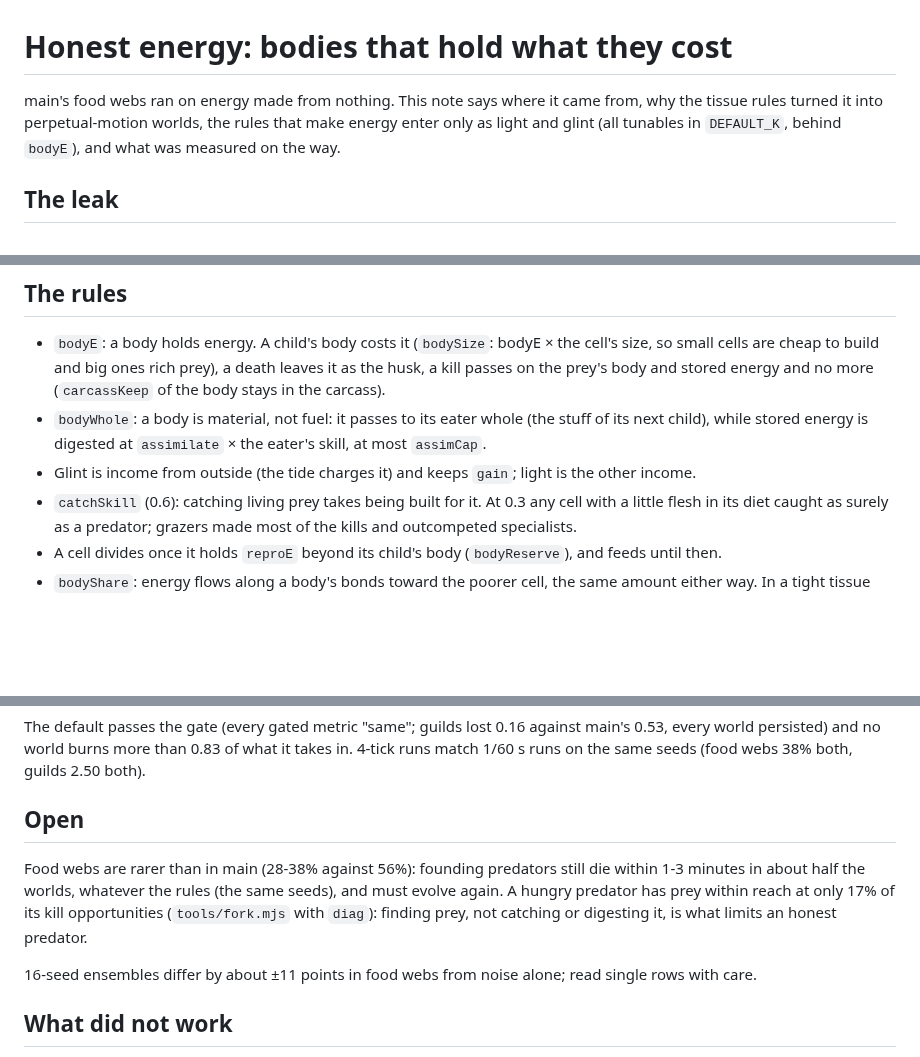
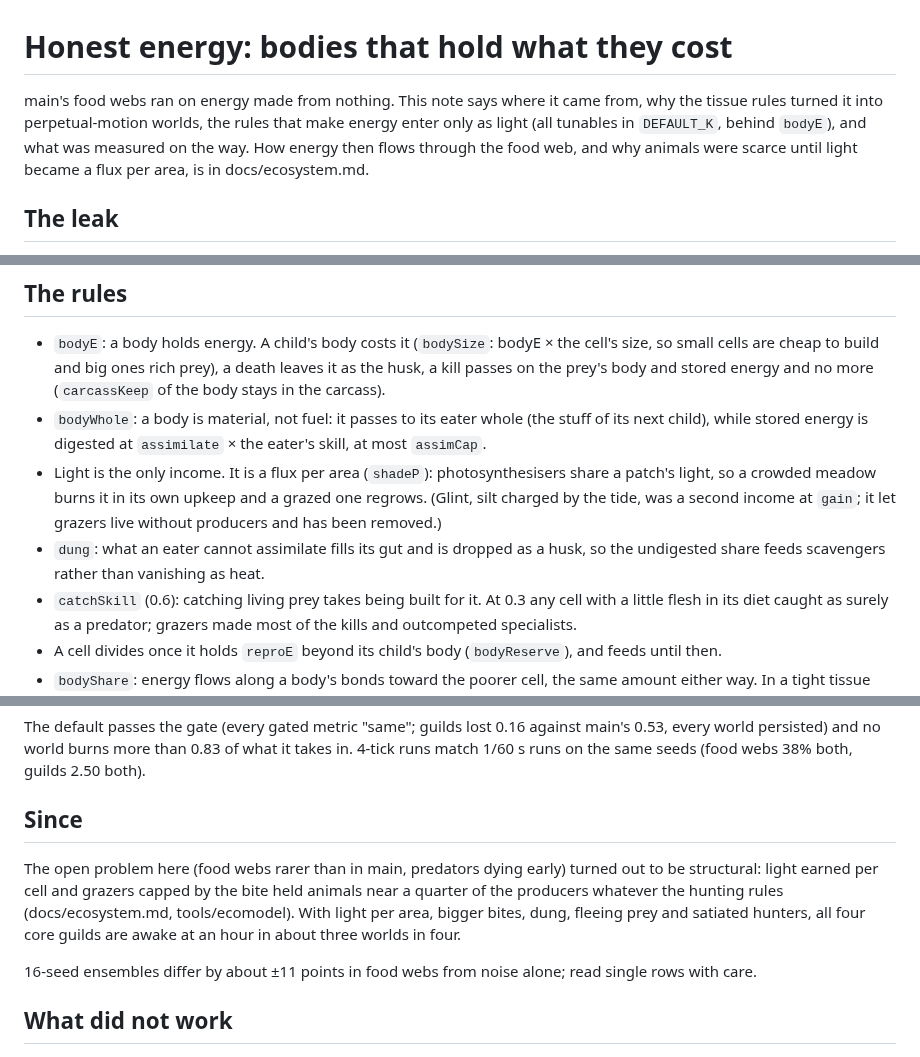
Before and after one commit to thallada/tidemote, a Markdown page: docs/energy.md, 3 parts joined by grey strips. Drawn GitHub-style; blank space fills up the shorter version.

Commit message:
docs/energy.md: light the only income, per area; dung; the open problem's resolution
Co-Authored-By: Claude Opus 5.5 (1M context) <noreply@anthropic.com>
Claude-Session: https://claude.ai/code/session_01J1YM5CWgQ12WGgk1uTWwrB

```diff
--- a/docs/energy.md
+++ b/docs/energy.md
@@ -1,8 +1,9 @@
 # Honest energy: bodies that hold what they cost
 
 main's food webs ran on energy made from nothing. This note says where it came from, why the tissue rules
-turned it into perpetual-motion worlds, the rules that make energy enter only as light and glint (all
-tunables in `DEFAULT_K`, behind `bodyE`), and what was measured on the way.
+turned it into perpetual-motion worlds, the rules that make energy enter only as light (all tunables in
+`DEFAULT_K`, behind `bodyE`), and what was measured on the way. How energy then flows through the food
+web, and why animals were scarce until light became a flux per area, is in docs/ecosystem.md.
 
 ## The leak
 
@@ -22,7 +23,11 @@ tunables in `DEFAULT_K`, behind `bodyE`), and what was measured on the way.
   prey's body and stored energy and no more (`carcassKeep` of the body stays in the carcass).
 - `bodyWhole`: a body is material, not fuel: it passes to its eater whole (the stuff of its next child),
   while stored energy is digested at `assimilate` × the eater's skill, at most `assimCap`.
-- Glint is income from outside (the tide charges it) and keeps `gain`; light is the other income.
+- Light is the only income. It is a flux per area (`shadeP`): photosynthesisers share a patch's light, so a
+  crowded meadow burns it in its own upkeep and a grazed one regrows. (Glint, silt charged by the tide,
+  was a second income at `gain`; it let grazers live without producers and has been removed.)
+- `dung`: what an eater cannot assimilate fills its gut and is dropped as a husk, so the undigested share
+  feeds scavengers rather than vanishing as heat.
 - `catchSkill` (0.6): catching living prey takes being built for it. At 0.3 any cell with a little flesh
   in its diet caught as surely as a predator; grazers made most of the kills and outcompeted specialists.
 - A cell divides once it holds `reproE` beyond its child's body (`bodyReserve`), and feeds until then.
@@ -57,12 +62,12 @@ The default passes the gate (every gated metric "same"; guilds lost 0.16 against
 persisted) and no world burns more than 0.83 of what it takes in. 4-tick runs match 1/60 s runs on the
 same seeds (food webs 38% both, guilds 2.50 both).
 
-## Open
+## Since
 
-Food webs are rarer than in main (28-38% against 56%): founding predators still die within 1-3 minutes in
-about half the worlds, whatever the rules (the same seeds), and must evolve again. A hungry predator has
-prey within reach at only 17% of its kill opportunities (`tools/fork.mjs` with `diag`): finding prey, not
-catching or digesting it, is what limits an honest predator.
+The open problem here (food webs rarer than in main, predators dying early) turned out to be structural:
+light earned per cell and grazers capped by the bite held animals near a quarter of the producers whatever
+the hunting rules (docs/ecosystem.md, tools/ecomodel). With light per area, bigger bites, dung, fleeing
+prey and satiated hunters, all four core guilds are awake at an hour in about three worlds in four.
 
 16-seed ensembles differ by about ±11 points in food webs from noise alone; read single rows with care.
 
```
